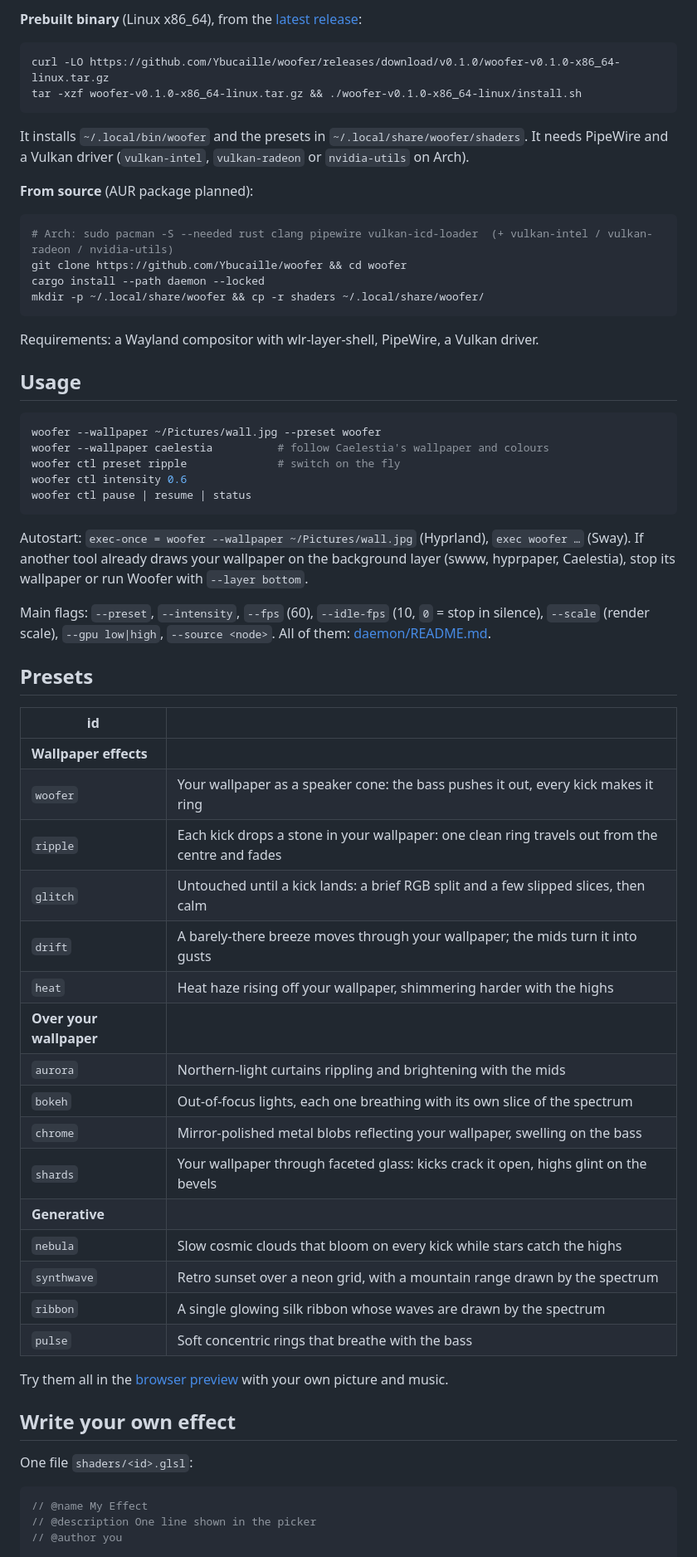
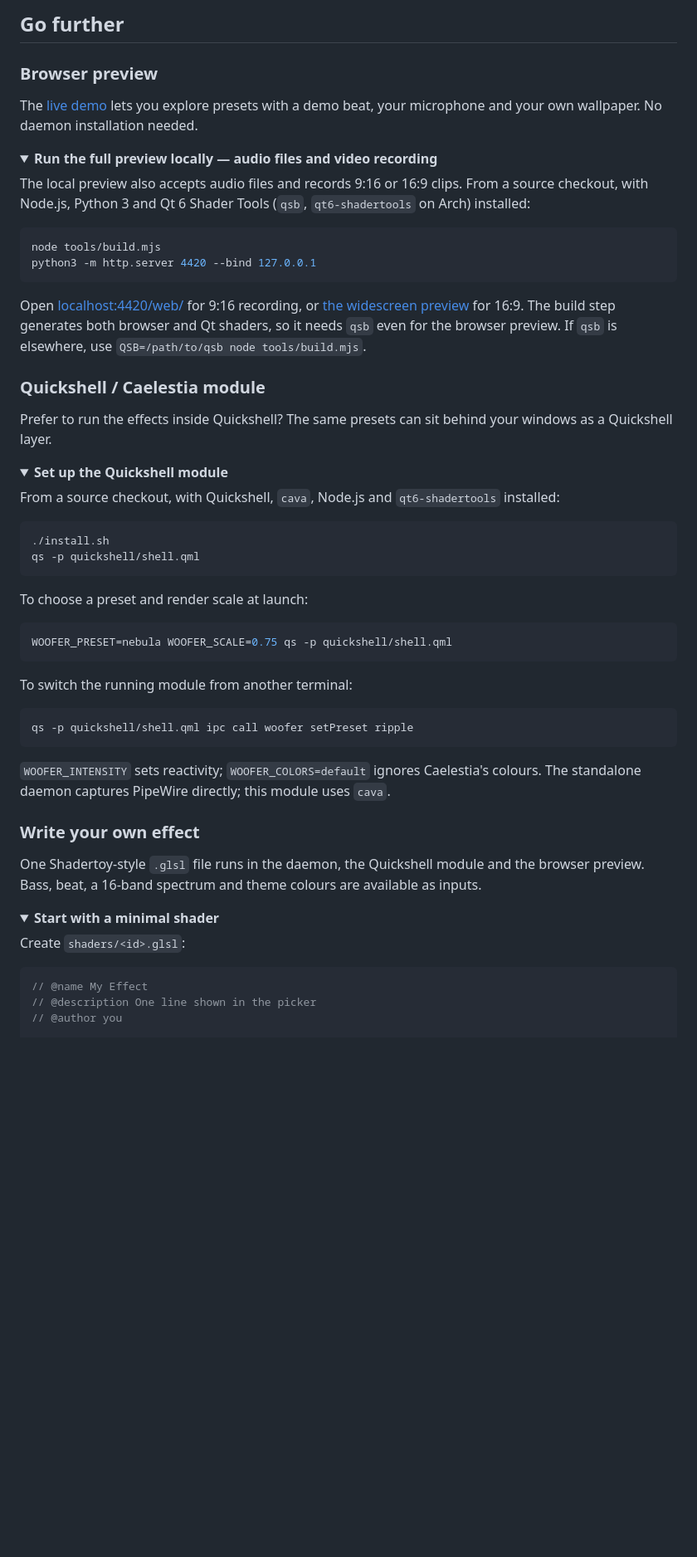
Before and after one commit to Ybucaille/woofer, a Markdown page: README.md, the part around one of its changes. Shown at 83% size. GitHub-like rendering; folded sections open; blank space fills up the shorter version.

Commit message:
README: polish product presentation and setup guides

````diff
--- a/README.md
+++ b/README.md
@@ -47,68 +170,69 @@ A raw Vulkan backend to go under 1 % with music is on the [roadmap](ROADMAP.md).
 
-**Prebuilt binary** (Linux x86_64), from the [latest release](https://github.com/Ybucaille/woofer/releases/latest):
+## Go further
+
+### Browser preview
+
+The [live demo](https://ybucaille.github.io/woofer/#live) lets you explore presets with a demo beat,
+your microphone and your own wallpaper. No daemon installation needed.
+
+<details>
+<summary><strong>Run the full preview locally — audio files and video recording</strong></summary>
+
+The local preview also accepts audio files and records 9:16 or 16:9 clips.
+From a source checkout, with Node.js, Python 3 and Qt 6 Shader Tools (`qsb`, `qt6-shadertools` on Arch) installed:
 
 ```bash
-curl -LO https://github.com/Ybucaille/woofer/releases/download/v0.1.0/woofer-v0.1.0-x86_64-linux.tar.gz
-tar -xzf woofer-v0.1.0-x86_64-linux.tar.gz && ./woofer-v0.1.0-x86_64-linux/install.sh
+node tools/build.mjs
+python3 -m http.server 4420 --bind 127.0.0.1
 ```
 
-It installs `~/.local/bin/woofer` and the presets in `~/.local/share/woofer/shaders`. It needs PipeWire and a
-Vulkan driver (`vulkan-intel`, `vulkan-radeon` or `nvidia-utils` on Arch).
+Open [localhost:4420/web/](http://127.0.0.1:4420/web/) for 9:16 recording, or
+[the widescreen preview](http://127.0.0.1:4420/web/?rec=wide) for 16:9.
+The build step generates both browser and Qt shaders, so it needs `qsb` even for the browser preview.
+If `qsb` is elsewhere, use `QSB=/path/to/qsb node tools/build.mjs`.
 
-**From source** (AUR package planned):
+</details>
+
+### Quickshell / Caelestia module
+
+Prefer to run the effects inside Quickshell? The same presets can sit behind your windows as a Quickshell layer.
+
+<details>
+<summary><strong>Set up the Quickshell module</strong></summary>
+
+From a source checkout, with Quickshell, `cava`, Node.js and `qt6-shadertools` installed:
 
 ```bash
-# Arch: sudo pacman -S --needed rust clang pipewire vulkan-icd-loader  (+ vulkan-intel / vulkan-radeon / nvidia-utils)
-git clone https://github.com/Ybucaille/woofer && cd woofer
-cargo install --path daemon --locked
-mkdir -p ~/.local/share/woofer && cp -r shaders ~/.local/share/woofer/
+./install.sh
+qs -p quickshell/shell.qml
 ```
 
-Requirements: a Wayland compositor with wlr-layer-shell, PipeWire, a Vulkan driver.
-
-## Usage
+To choose a preset and render scale at launch:
 
 ```bash
-woofer --wallpaper ~/Pictures/wall.jpg --preset woofer
-woofer --wallpaper caelestia          # follow Caelestia's wallpaper and colours
-woofer ctl preset ripple              # switch on the fly
-woofer ctl intensity 0.6
-woofer ctl pause | resume | status
+WOOFER_PRESET=nebula WOOFER_SCALE=0.75 qs -p quickshell/shell.qml
 ```
 
-Autostart: `exec-once = woofer --wallpaper ~/Pictures/wall.jpg` (Hyprland), `exec woofer …` (Sway).
-If another tool already draws your wallpaper on the background layer (swww, hyprpaper, Caelestia), stop its
-wallpaper or run Woofer with `--layer bottom`.
+To switch the running module from another terminal:
 
-Main flags: `--preset`, `--intensity`, `--fps` (60), `--idle-fps` (10, `0` = stop in silence), `--scale` (render
-scale), `--gpu low|high`, `--source <node>`. All of them: [daemon/README.md](daemon/README.md).
+```bash
+qs -p quickshell/shell.qml ipc call woofer setPreset ripple
+```
 
-## Presets
+`WOOFER_INTENSITY` sets reactivity; `WOOFER_COLORS=default` ignores Caelestia's colours.
+The standalone daemon captures PipeWire directly; this module uses `cava`.
 
-| id | |
-|---|---|
-| **Wallpaper effects** | |
-| `woofer` | Your wallpaper as a speaker cone: the bass pushes it out, every kick makes it ring |
-| `ripple` | Each kick drops a stone in your wallpaper: one clean ring travels out from the centre and fades |
-| `glitch` | Untouched until a kick lands: a brief RGB split and a few slipped slices, then calm |
-| `drift` | A barely-there breeze moves through your wallpaper; the mids turn it into gusts |
-| `heat` | Heat haze rising off your wallpaper, shimmering harder with the highs |
-| **Over your wallpaper** | |
-| `aurora` | Northern-light curtains rippling and brightening with the mids |
-| `bokeh` | Out-of-focus lights, each one breathing with its own slice of the spectrum |
-| `chrome` | Mirror-polished metal blobs reflecting your wallpaper, swelling on the bass |
-| `shards` | Your wallpaper through faceted glass: kicks crack it open, highs glint on the bevels |
-| **Generative** | |
-| `nebula` | Slow cosmic clouds that bloom on every kick while stars catch the highs |
-| `synthwave` | Retro sunset over a neon grid, with a mountain range drawn by the spectrum |
-| `ribbon` | A single glowing silk ribbon whose waves are drawn by the spectrum |
-| `pulse` | Soft concentric rings that breathe with the bass |
+</details>
 
-Try them all in the [browser preview](#browser-preview) with your own picture and music.
+### Write your own effect
 
-## Write your own effect
+One Shadertoy-style `.glsl` file runs in the daemon, the Quickshell module and the browser preview.
+Bass, beat, a 16-band spectrum and theme colours are available as inputs.
 
-One file `shaders/<id>.glsl`:
+<details>
+<summary><strong>Start with a minimal shader</strong></summary>
+
+Create `shaders/<id>.glsl`:
 
 ```glsl
 // @name My Effect
````
Also changed, not shown: other parts of README.md (+174 -71 lines).
